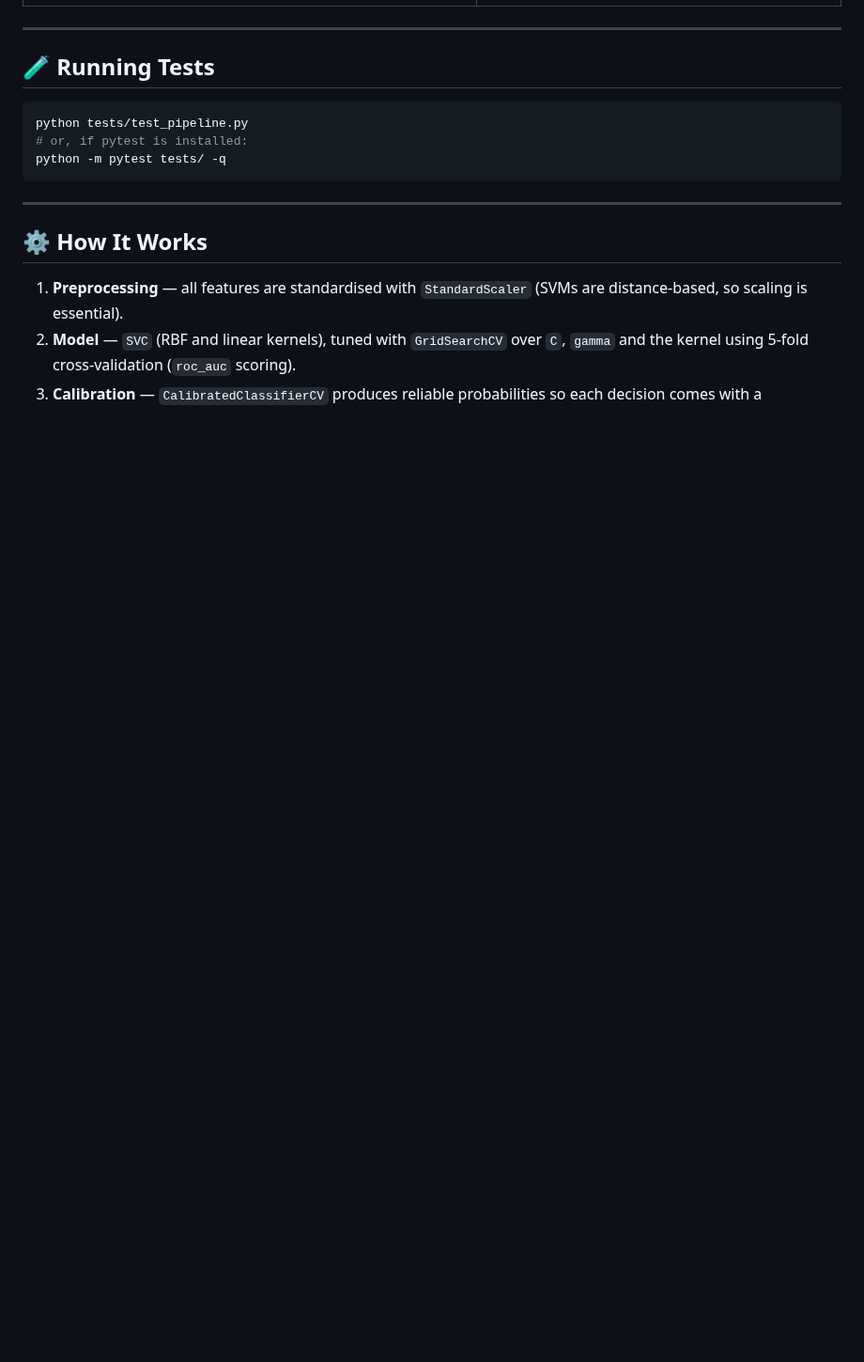
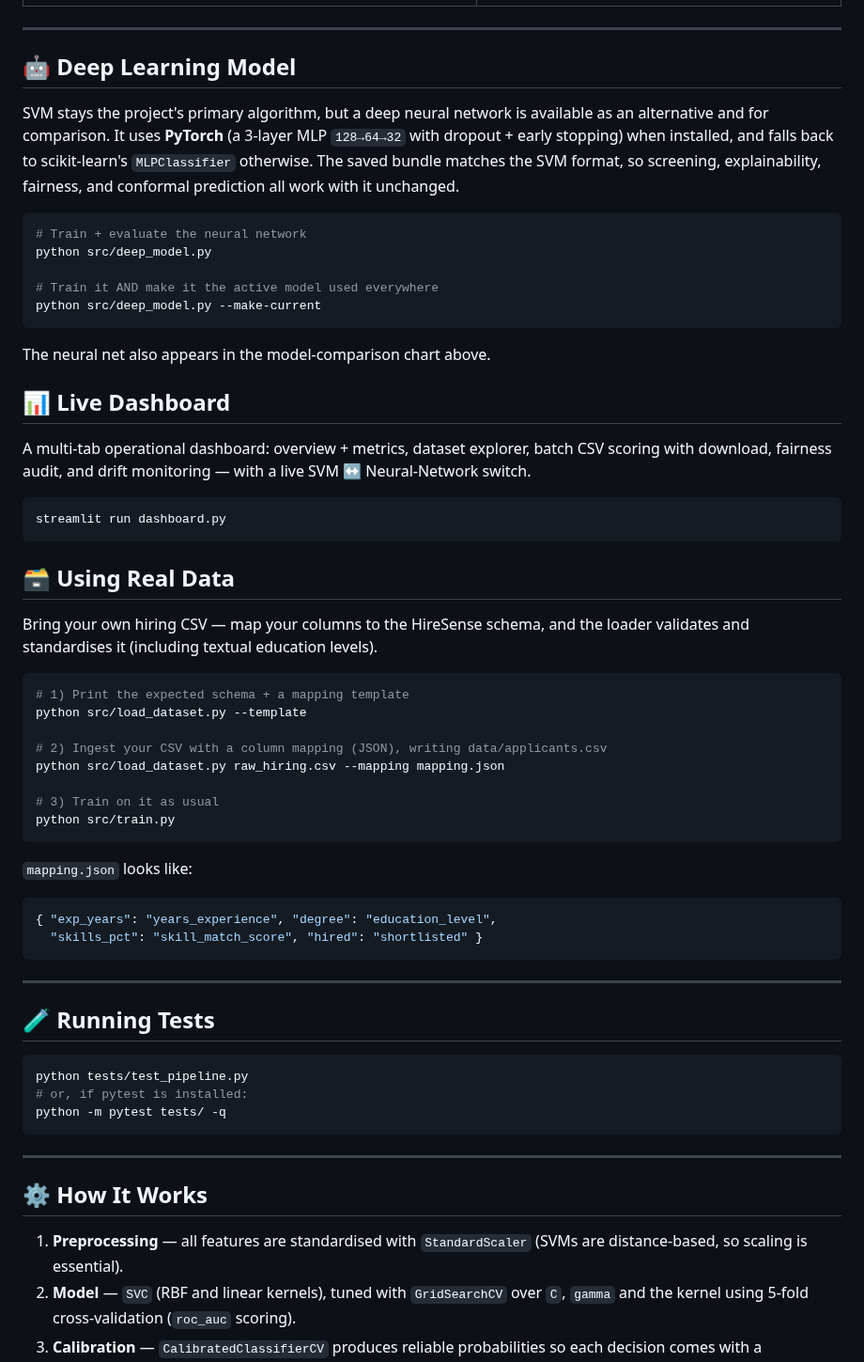
Before and after one commit to thecodebasedot/HireSense-AI, a Markdown page: README.md, the part around one of its changes. Shown at 94% size. GitHub-like rendering; blank space fills up the shorter version.

````diff
--- a/README.md
+++ b/README.md
@@ -330,6 +334,60 @@ python src/registry.py rollback <file>
 
 ---
 
+## 🤖 Deep Learning Model
+
+SVM stays the project's primary algorithm, but a deep neural network is
+available as an alternative and for comparison. It uses **PyTorch** (a
+3-layer MLP `128→64→32` with dropout + early stopping) when installed, and
+falls back to scikit-learn's `MLPClassifier` otherwise. The saved bundle
+matches the SVM format, so screening, explainability, fairness, and conformal
+prediction all work with it unchanged.
+
+```bash
+# Train + evaluate the neural network
+python src/deep_model.py
+
+# Train it AND make it the active model used everywhere
+python src/deep_model.py --make-current
+```
+
+The neural net also appears in the model-comparison chart above.
+
+## 📊 Live Dashboard
+
+A multi-tab operational dashboard: overview + metrics, dataset explorer,
+batch CSV scoring with download, fairness audit, and drift monitoring — with
+a live SVM ↔ Neural-Network switch.
+
+```bash
+streamlit run dashboard.py
+```
+
+## 🗃️ Using Real Data
+
+Bring your own hiring CSV — map your columns to the HireSense schema, and the
+loader validates and standardises it (including textual education levels).
+
+```bash
+# 1) Print the expected schema + a mapping template
+python src/load_dataset.py --template
+
+# 2) Ingest your CSV with a column mapping (JSON), writing data/applicants.csv
+python src/load_dataset.py raw_hiring.csv --mapping mapping.json
+
+# 3) Train on it as usual
+python src/train.py
+```
+
+`mapping.json` looks like:
+
+```json
+{ "exp_years": "years_experience", "degree": "education_level",
+  "skills_pct": "skill_match_score", "hired": "shortlisted" }
+```
+
+---
+
 ## 🧪 Running Tests
 
 ```bash
````
Also changed, not shown: other parts of README.md (+5 -1 lines), reports/model_comparison.png, 8 other files.
